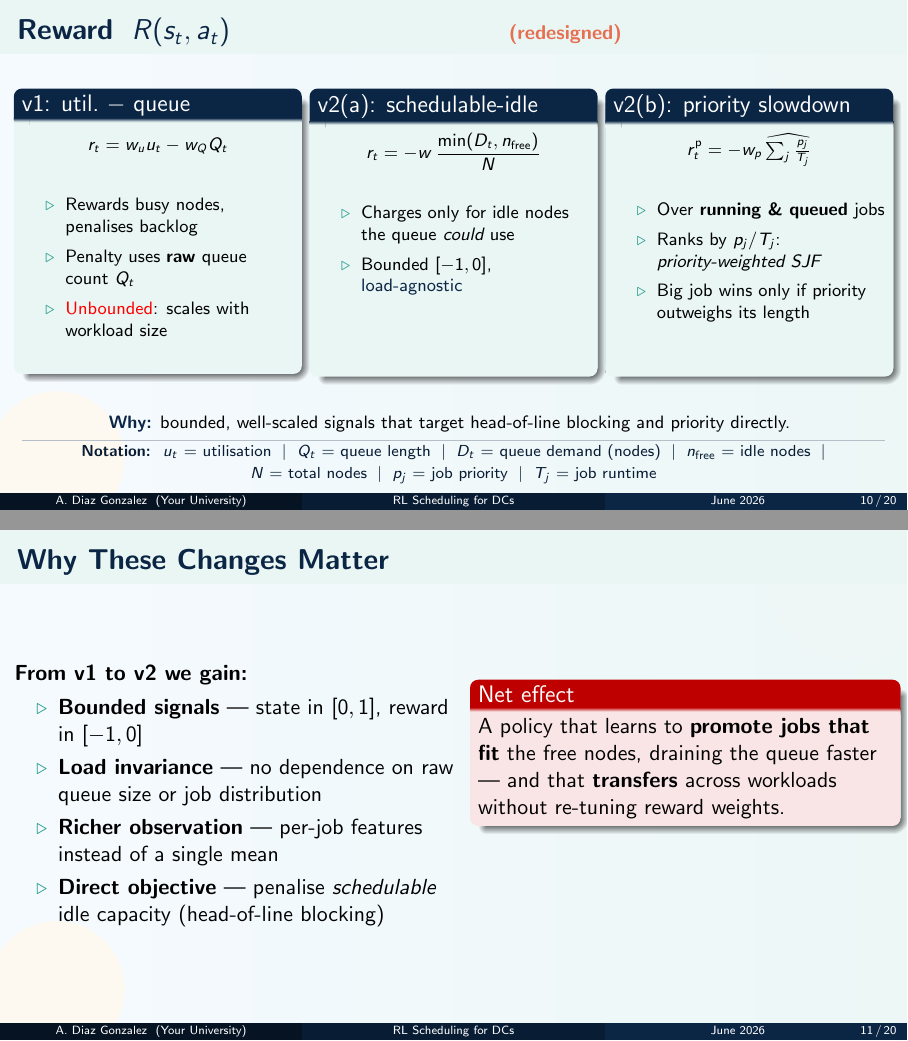
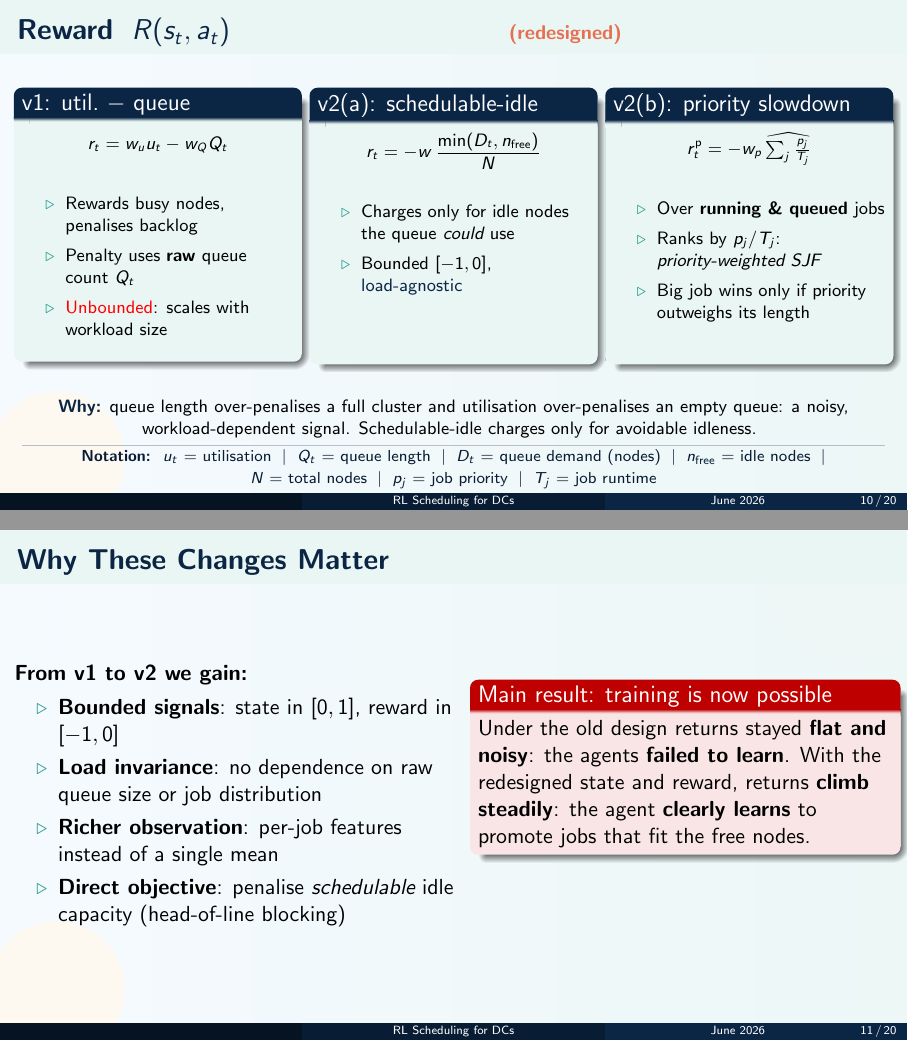
Before and after one commit to 4belito/RL-based-Scheduling-for-Data-Centers, LaTeX slides (main.tex, which reads abel.tex, results.tex): pages 10 and 11 of 20, joined at a grey line. Compiled offline with pdfLaTeX.

Commit message:
Updates from Overleaf

```diff
--- a/abel.tex
+++ b/abel.tex
@@ -104,7 +104,7 @@
   \begin{columns}[T,onlytextwidth]
     \column{0.315\textwidth}
         \begin{block}{v1: util.\ $-$ queue}
-        \begin{minipage}[t][4.2cm]{\linewidth}
+        \begin{minipage}[t][4.0cm]{\linewidth}
         $$ r_t = w_u u_t - w_Q Q_t $$
         \begin{itemize}\setlength\itemsep{2pt}
           \item Rewards busy nodes, penalises backlog
@@ -117,7 +117,7 @@
     \hfill
     \column{0.315\textwidth}
       \begin{block}{v2(a): schedulable-idle}
-        \begin{minipage}[t][4.2cm]{\linewidth}
+        \begin{minipage}[t][4.0cm]{\linewidth}
         $$ r_t = -w\,\frac{\min(D_t, n_{\text{free}})}{N} $$
         \begin{itemize}\setlength\itemsep{2pt}
           \item Charges only for idle nodes the queue \emph{could} use
@@ -140,9 +140,9 @@
       \end{block}
   \end{columns}
 
-  \vspace{0.4em}
+  \vspace{0.2em}
   \centering
-  \textcolor{DeepBlue}{\textbf{Why:}} bounded, well-scaled signals that target head-of-line blocking and priority directly.
+  \textcolor{DeepBlue}{\textbf{Why:}} queue length over-penalises a full cluster and utilisation over-penalises an empty queue: a noisy, workload-dependent signal. Schedulable-idle charges only for avoidable idleness.
   \vspace{0.4em}
 
  \notebar{\mbox{$u_t$ = utilisation} \;\(\mid\)\; \mbox{$Q_t$ = queue length} \;\(\mid\)\; \mbox{$D_t$ = queue demand (nodes)} \;\(\mid\)\; \mbox{$n_{\text{free}}$ = idle nodes} \;\(\mid\)\; \mbox{$N$ = total nodes} \;\(\mid\)\; \mbox{$p_j$ = job priority} \;\(\mid\)\; \mbox{$T_j$ = job runtime}}
@@ -157,17 +157,18 @@
     \column{0.52\textwidth}
       \textbf{From v1 to v2 we gain:}
       \begin{itemize}
-        \item \textbf{Bounded signals} --- state in $[0,1]$, reward in $[-1,0]$
-        \item \textbf{Load invariance} --- no dependence on raw queue size or job distribution
-        \item \textbf{Richer observation} --- per-job features instead of a single mean
-        \item \textbf{Direct objective} --- penalise \emph{schedulable} idle capacity (head-of-line blocking)
+        \item \textbf{Bounded signals}: state in $[0,1]$, reward in $[-1,0]$
+        \item \textbf{Load invariance}: no dependence on raw queue size or job distribution
+        \item \textbf{Richer observation}: per-job features instead of a single mean
+        \item \textbf{Direct objective}: penalise \emph{schedulable} idle capacity (head-of-line blocking)
       \end{itemize}
 
     \column{0.48\textwidth}
-      \begin{alertblock}{Net effect}
-        A policy that learns to \textbf{promote jobs that fit} the free nodes,
-        draining the queue faster --- and that \textbf{transfers} across
-        workloads without re-tuning reward weights.
+      \begin{alertblock}{Main result: training is now possible}
+        Under the old design returns stayed \textbf{flat and noisy}: the agents
+        \textbf{failed to learn}. With the redesigned state and reward, returns
+        \textbf{climb steadily}: the agent \textbf{clearly learns} to promote
+        jobs that fit the free nodes.
       \end{alertblock}
   \end{columns}
 \end{frame}
--- a/main.tex
+++ b/main.tex
@@ -72,11 +72,7 @@
 % ---------- Title info --------------------------------------
 \title[RL Scheduling for DCs]{RL-based Scheduling for Data Centers}
 \subtitle{A Reinforcement Learning Approach}
-\author[A. Diaz Gonzalez]{Abel Diaz Gonzalez}
-\institute[Your University]{%
-  Department / Lab Name \\
-  Your University or Institution
-}
+
 \date{June 2026}
 % Show the logo only if a logo image is actually present (keeps local builds happy)
 \IfFileExists{logo.pdf}{\logo{\includegraphics[height=0.6cm]{logo}}}{%
--- a/results.tex
+++ b/results.tex
@@ -18,16 +18,19 @@
     \column{0.52\textwidth}
       \begin{block}{Agents compared}
         \footnotesize
+        \begin{minipage}[t][3.4cm]{\linewidth}
         \begin{description}
           \item[\textcolor{SoftCoral}{RL}] DQN, PPO
           \item[\textcolor{SkyBlue!70!black}{Naive}] Random, Constant
           \item[\textcolor{DeepBlue}{Greedy}] FCFS, SJF, Priority,\\ SmallestFirst, LargestFirst
         \end{description}
+        \end{minipage}
       \end{block}
 
     \column{0.44\textwidth}
       \begin{block}{Metrics}
         \footnotesize
+        \begin{minipage}[t][3.4cm]{\linewidth}
         \begin{itemize}\setlength\itemsep{2pt}
           \item Episode \textbf{reward}
           \item \textbf{Jobs completed}
```
Also changed, not shown: images/reward_comparison.png (added), abel.tex (2 more changed lines), main.tex (11 more changed lines), results.tex (3 more changed lines).
